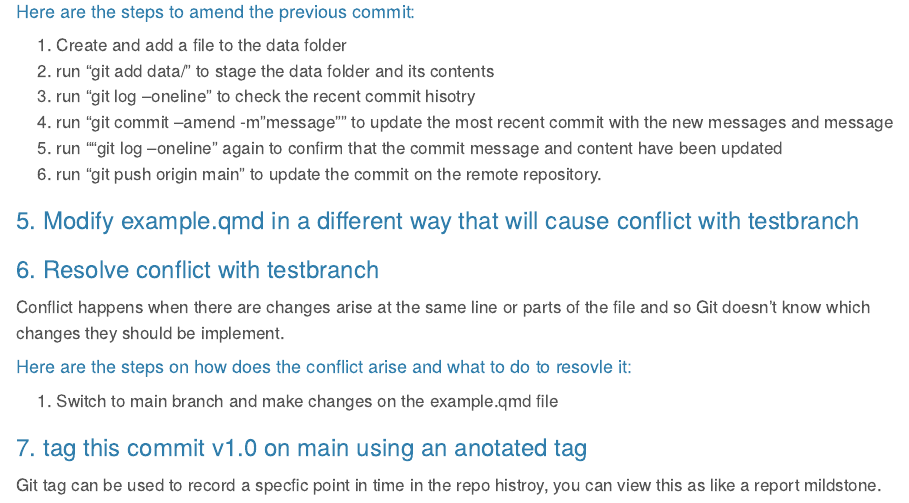
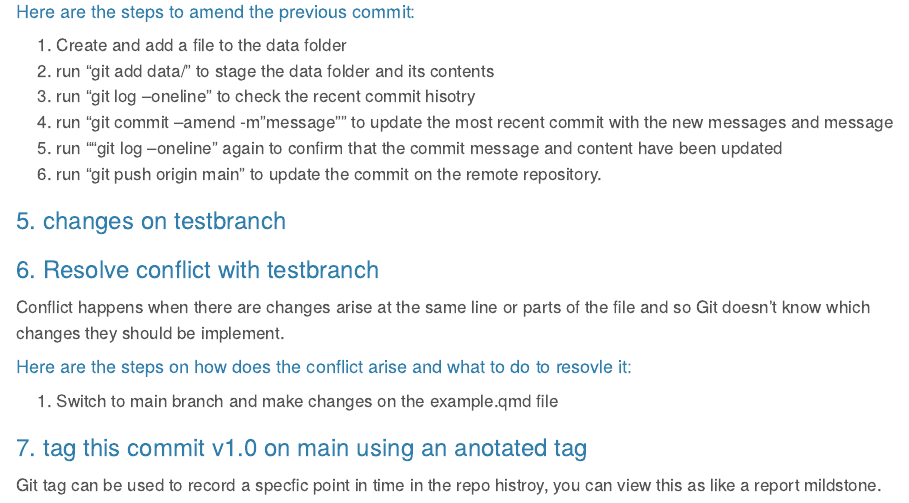
Before and after one commit to mey63631/ETC5513-Assignment2, a Quarto document (example.qmd): the page in a window 1100 px wide, from 1670 px down. Rendered offline with R 4.5, knitr and Pandoc in place of Quarto, with nearby package versions.

Commit message:
add the line 84

```diff
--- a/example.qmd
+++ b/example.qmd
@@ -81,7 +81,7 @@ The command "git commit --amend -"message"" is used when you want to update the
 6. run "git push origin main" to update the commit on the remote repository.
 
 
-### 5. Modify example.qmd in a different way that will cause conflict with testbranch
+### 5. changes on testbranch
 
 
 
```
